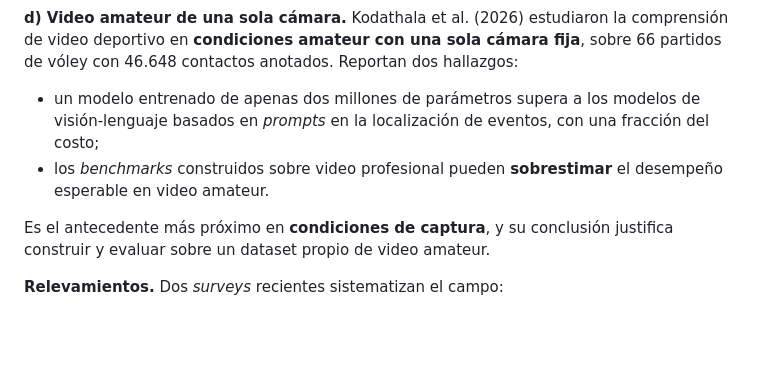
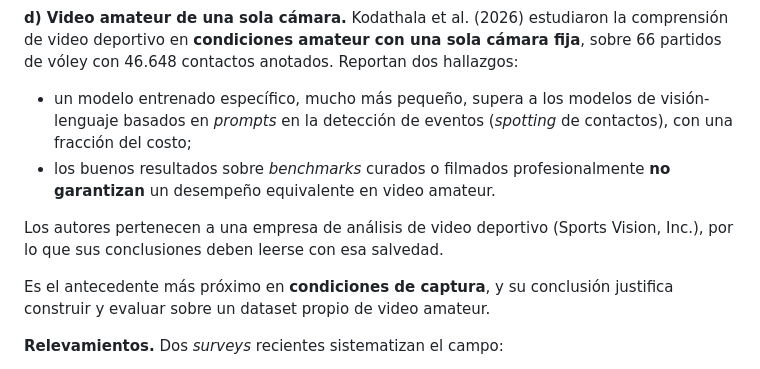
Before and after one commit to Choolito/final-project-abarca, a Markdown page: docs/anteproyecto/03_antecedentes.md, the part around the change. Rendered like a GitHub page; blank space fills up the shorter version.

```diff
--- a/docs/anteproyecto/03_antecedentes.md
+++ b/docs/anteproyecto/03_antecedentes.md
@@ -103,8 +103,10 @@ Ambos respaldan la hipótesis de diseño de este trabajo: reconocer el evento a
 
 **d) Video amateur de una sola cámara.** Kodathala et al. (2026) estudiaron la comprensión de video deportivo en **condiciones amateur con una sola cámara fija**, sobre 66 partidos de vóley con 46.648 contactos anotados. Reportan dos hallazgos:
 
-- un modelo entrenado de apenas dos millones de parámetros supera a los modelos de visión-lenguaje basados en *prompts* en la localización de eventos, con una fracción del costo;
-- los *benchmarks* construidos sobre video profesional pueden **sobrestimar** el desempeño esperable en video amateur.
+- un modelo entrenado específico, mucho más pequeño, supera a los modelos de visión-lenguaje basados en *prompts* en la detección de eventos (*spotting* de contactos), con una fracción del costo;
+- los buenos resultados sobre *benchmarks* curados o filmados profesionalmente **no garantizan** un desempeño equivalente en video amateur.
+
+Los autores pertenecen a una empresa de análisis de video deportivo (Sports Vision, Inc.), por lo que sus conclusiones deben leerse con esa salvedad.
 
 Es el antecedente más próximo en **condiciones de captura**, y su conclusión justifica construir y evaluar sobre un dataset propio de video amateur.
 
```
Also changed, not shown: docs/anteproyecto/09_bibliografia.md (+4 -4 lines).
